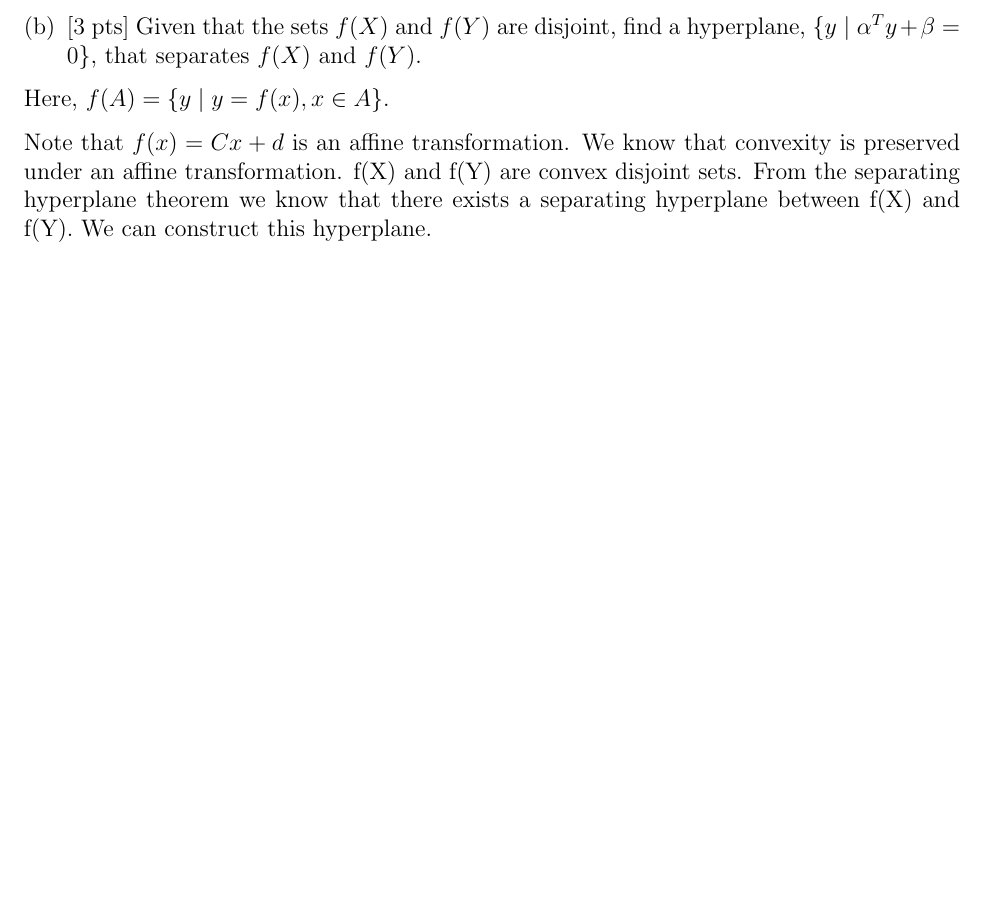
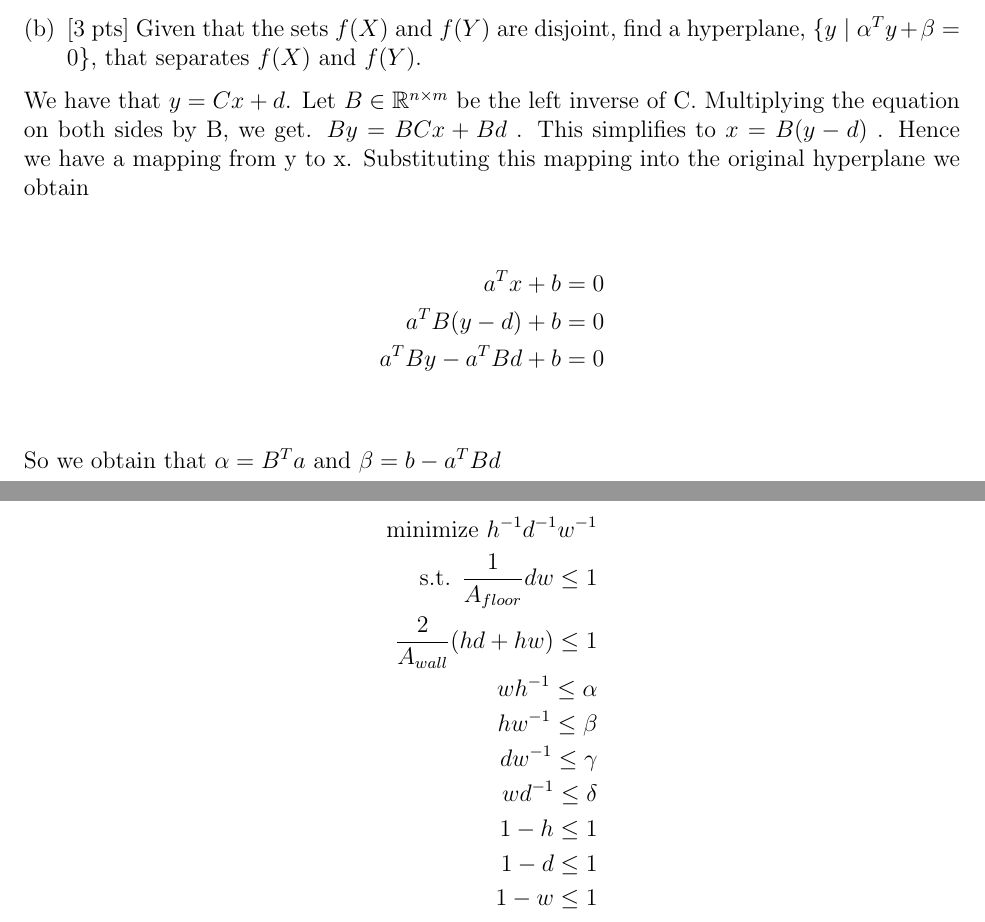
Before and after one commit to smoitra87/courses, a LaTeX problem sheet (10725/hw1/hw1.tex): part of page 2 of 14 before the commit and two parts of pages 2 and 12 of 15 after it, the two joined at a grey line, cut so that both start at the same text, the shorter picture padded with empty space. Compiled offline with pdfLaTeX.

Commit message:
Final changes

```diff
--- a/10725/hw1/hw1.tex
+++ b/10725/hw1/hw1.tex
@@ -56,10 +56,16 @@ But, $ a^Tx_1+b\leq 0$ and $a^Tx_2+b\leq 0$. So, $\theta(a^T x_1+b) + (1-\theta)
 \item
 $[$3 pts$]$ Given that the sets $f(X)$ and $f(Y)$ are disjoint, find a hyperplane, $\{ y \mid \alpha^Ty + \beta = 0 \}$, that separates $f(X)$ and $f(Y)$.
 \end{enumerate}
-Here, $f(A) = \{ y \mid y = f(x), x\in A\}$.
 
-Note that $f(x) = Cx + d$ is an affine transformation. We know that convexity is preserved under an affine transformation. f(X) and f(Y) are convex disjoint sets. From the separating hyperplane theorem we know that there exists a separating hyperplane between f(X) and f(Y). We can construct this hyperplane.
+We have that $y = Cx+d$. Let $B \in \mathbb{R}^{n\times m} $ be the left inverse of C. Multiplying the equation on both sides by B, we get. $By = BCx +Bd$ . This simplifies to $x = B(y-d)$ . Hence we have a mapping from y to x. Substituting this mapping into the original hyperplane we obtain
 
+\begin{align*}
+a^Tx+b = 0\\
+a^TB(y-d)+b = 0 \\
+a^TBy - a^TBd + b = 0 \\
+\end{align*}
+
+So we obtain that $\alpha = B^Ta$ and $\beta = b-a^TBd$
 
 \subsection{Voronoi Decomposition}
 
@@ -386,6 +403,19 @@ You are asked to build a box-shape structure. The area of the wall paper provide
 \end{eqnarray*}
 where $g_{i}(x) = c_{i}x_{1}^{a_{1}}x_{2}^{a_{2}}\cdots x_{n}^{a_{n}}, (c_{i}>0, a_{j}\in \mathcal{R}$) and $f_{i}(x) = \sum_{k=1}^{K}c_{i,k}x_{1}^{a_{1k}}x_{2}^{a_{2}}\cdots x_{n}^{a_{nk}}, (c_{i,k}>0, a_{ik}\in \mathcal{R})$. Recently, efficient and robust algorithms have been developed to solve even large-scale geometric programs. Convert the optimization problem in (a) into a geometric programming problem.
 \end{enumerate}
+
+\begin{align*}
+\text{minimize } h^{-1}d^{-1}w^{-1} \\
+\text{s.t. } \frac{1}{A_{floor}}dw \leq 1 \\
+\frac{2}{A_{wall}}(hd+hw)  \leq 1 \\
+wh^{-1} \leq \alpha \\
+hw^{-1} \leq \beta \\
+dw^{-1} \leq \gamma \\
+wd^{-1} \leq \delta \\
+1-h \leq 1 \\
+1-d \leq 1 \\
+1-w \leq 1
+\end{align*}
 \vspace{.25cm}
 
 %\begin{enumerate}[(b)]
```
Also changed, not shown: 10725/hw1/hw1.tex (11 more changed lines).
